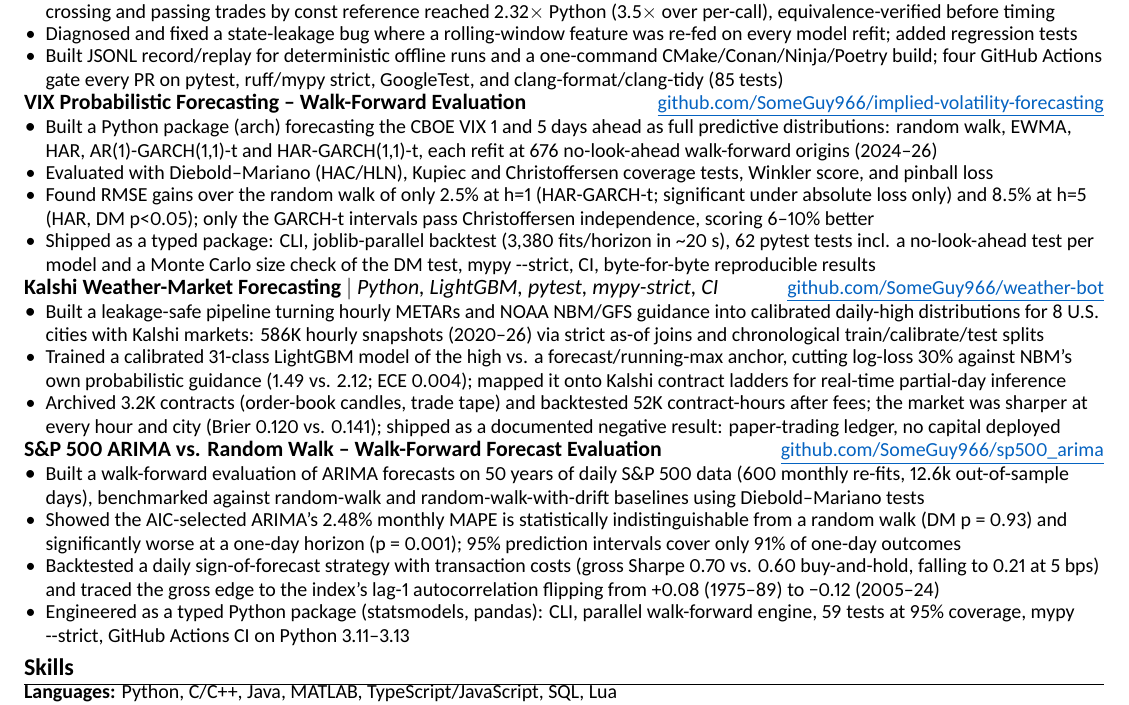
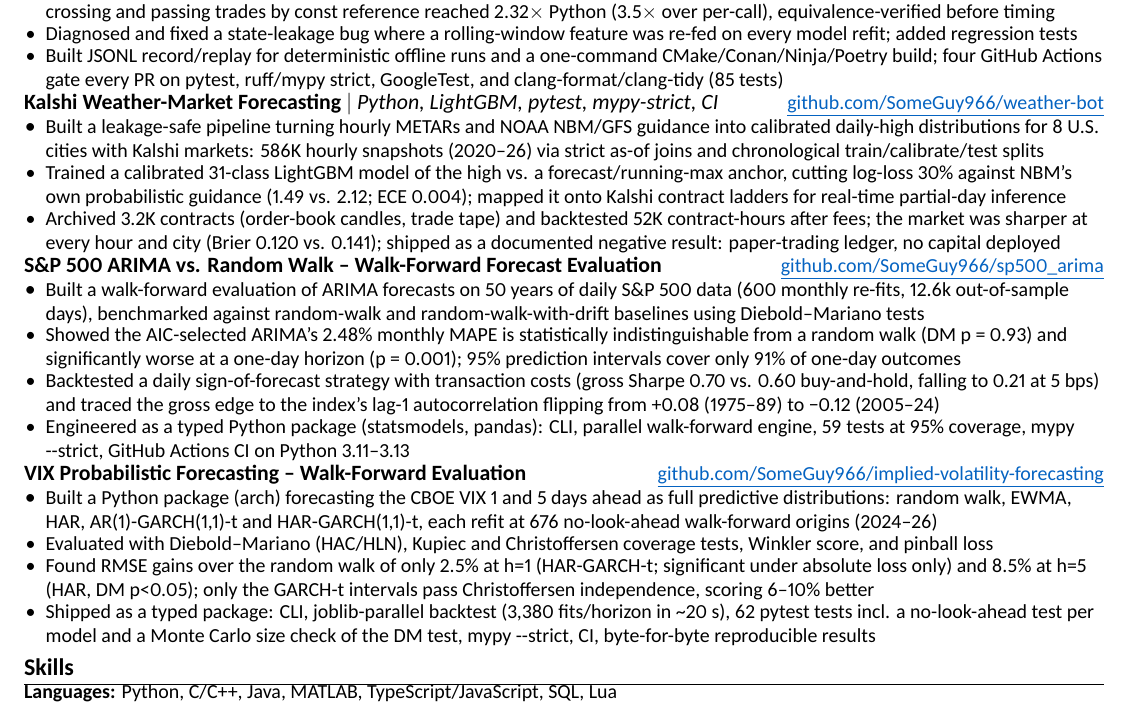
Before and after one commit to SomeGuy966/resume, a LaTeX CV (resume.tex): part of the page, cut so that both start at the same text. Compiled offline with XeLaTeX.

Commit message:
Order projects for SWE audience: BTC, Kalshi, S&P, VIX

```diff
--- a/resume.tex
+++ b/resume.tex
@@ -119,16 +119,6 @@
       \resumeItemListEnd
 
     \resumeProjectHeading
-      {\textbf{VIX Probabilistic Forecasting -- Walk-Forward Evaluation}}
-      {\small\weblink{https://github.com/SomeGuy966/implied-volatility-forecasting}{github.com/SomeGuy966/implied-volatility-forecasting}}
-      \resumeItemListStart
-        \resumeItem{Built a Python package (arch) forecasting the CBOE VIX 1 and 5 days ahead as full predictive distributions: random walk, EWMA, HAR, AR(1)-GARCH(1,1)-t and HAR-GARCH(1,1)-t, each refit at 676 no-look-ahead walk-forward origins (2024--26)}
-        \resumeItem{Evaluated with Diebold--Mariano (HAC/HLN), Kupiec and Christoffersen coverage tests, Winkler score, and pinball loss}
-        \resumeItem{Found RMSE gains over the random walk of only 2.5\% at h=1 (HAR-GARCH-t; significant under absolute loss only) and 8.5\% at h=5 (HAR, DM p<0.05); only the GARCH-t intervals pass Christoffersen independence, scoring 6--10\% better}
-        \resumeItem{Shipped as a typed package: CLI, joblib-parallel backtest (3,380 fits/horizon in \textasciitilde20 s), 62 pytest tests incl. a no-look-ahead test per model and a Monte Carlo size check of the DM test, mypy -{}-strict, CI, byte-for-byte reproducible results}
-      \resumeItemListEnd
-
-    \resumeProjectHeading
       {\textbf{Kalshi Weather-Market Forecasting} $|$ \emph{Python, LightGBM, pytest, mypy-strict, CI}}
       {\small\weblink{https://github.com/SomeGuy966/weather-bot}{github.com/SomeGuy966/weather-bot}}
       \resumeItemListStart
@@ -147,6 +137,15 @@
         \resumeItem{Engineered as a typed Python package (statsmodels, pandas): CLI, parallel walk-forward engine, 59 tests at 95\% coverage, mypy -{}-strict, GitHub Actions CI on Python 3.11--3.13}
       \resumeItemListEnd
 
+    \resumeProjectHeading
+      {\textbf{VIX Probabilistic Forecasting -- Walk-Forward Evaluation}}
+      {\small\weblink{https://github.com/SomeGuy966/implied-volatility-forecasting}{github.com/SomeGuy966/implied-volatility-forecasting}}
+      \resumeItemListStart
+        \resumeItem{Built a Python package (arch) forecasting the CBOE VIX 1 and 5 days ahead as full predictive distributions: random walk, EWMA, HAR, AR(1)-GARCH(1,1)-t and HAR-GARCH(1,1)-t, each refit at 676 no-look-ahead walk-forward origins (2024--26)}
+        \resumeItem{Evaluated with Diebold--Mariano (HAC/HLN), Kupiec and Christoffersen coverage tests, Winkler score, and pinball loss}
+        \resumeItem{Found RMSE gains over the random walk of only 2.5\% at h=1 (HAR-GARCH-t; significant under absolute loss only) and 8.5\% at h=5 (HAR, DM p<0.05); only the GARCH-t intervals pass Christoffersen independence, scoring 6--10\% better}
+        \resumeItem{Shipped as a typed package: CLI, joblib-parallel backtest (3,380 fits/horizon in \textasciitilde20 s), 62 pytest tests incl. a no-look-ahead test per model and a Monte Carlo size check of the DM test, mypy -{}-strict, CI, byte-for-byte reproducible results}
+      \resumeItemListEnd
   \resumeSubHeadingListEnd
 
 %-----------SKILLS-----------
```
Also changed, not shown: resume.pdf.
